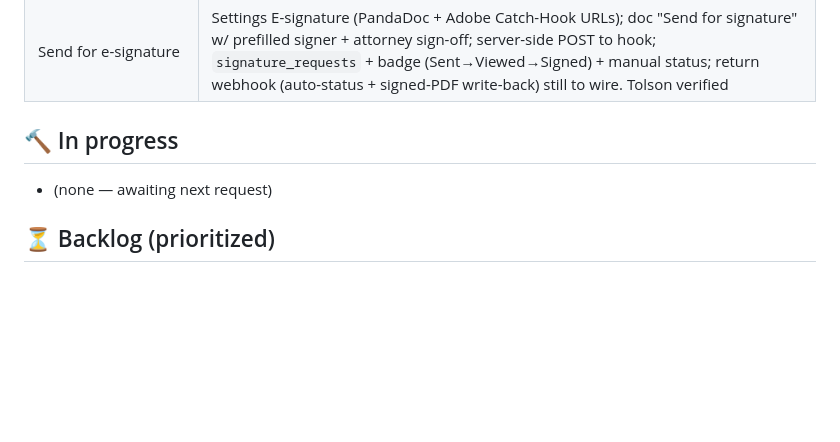
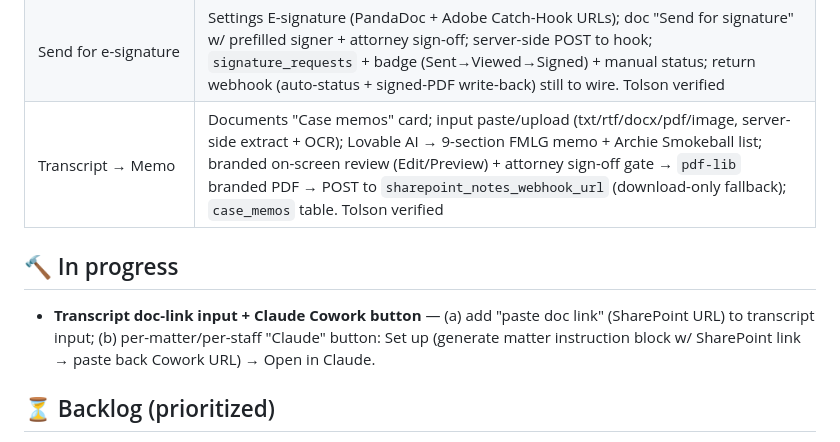
Before and after one commit to LEGAL-AUTHORITY-LAB/fl-family-law-authority, a Markdown page: docs/BUILD-TRACKER.md, the part around the change. Rendered like a GitHub page; blank space fills up the shorter version.

Commit message:
Update tracker: Transcript -> Memo (branded PDF + Archie list + Notes save) landed and verified on Tolson
Co-Authored-By: Claude Opus 4.8 <noreply@anthropic.com>
Claude-Session: https://claude.ai/code/session_013ut5SewLUAWsRWDRhbDo8s

```diff
--- a/docs/BUILD-TRACKER.md
+++ b/docs/BUILD-TRACKER.md
@@ -32,9 +32,10 @@ Legend: ✅ done & tested · 🔨 in progress · ⏳ backlog · ⛔ blocked
 | Client doc delivery + review/comments | Staff "Deliver for review" (attorney sign-off) → client "For your review" section; `document_comments` thread both sides w/ real names; status badge Delivered→Viewed→Commented→Approved; audit columns on `documents` |
 | Scannable MD/discovery tracker | `DiscoveryTracker` grouped by 12.285 category; status chip (Complete/Partial/Outstanding/N/A) + produced/expected counts + latest date; collapsed by default; unmatched pooled in "Needs review"; summary strip. Tolson verified |
 | Send for e-signature | Settings E-signature (PandaDoc + Adobe Catch-Hook URLs); doc "Send for signature" w/ prefilled signer + attorney sign-off; server-side POST to hook; `signature_requests` + badge (Sent→Viewed→Signed) + manual status; return webhook (auto-status + signed-PDF write-back) still to wire. Tolson verified |
+| Transcript → Memo | Documents "Case memos" card; input paste/upload (txt/rtf/docx/pdf/image, server-side extract + OCR); Lovable AI → 9-section FMLG memo + Archie Smokeball list; branded on-screen review (Edit/Preview) + attorney sign-off gate → `pdf-lib` branded PDF → POST to `sharepoint_notes_webhook_url` (download-only fallback); `case_memos` table. Tolson verified |
 
 ## 🔨 In progress
-- (none — awaiting next request)
+- **Transcript doc-link input + Claude Cowork button** — (a) add "paste doc link" (SharePoint URL) to transcript input; (b) per-matter/per-staff "Claude" button: Set up (generate matter instruction block w/ SharePoint link → paste back Cowork URL) → Open in Claude.
 
 ## ⏳ Backlog (prioritized)
 1. **Intake → SharePoint save** — on submit, render completed form to PDF and upload to the matter `Intake` folder. Dep: Zapier SharePoint write.
```
